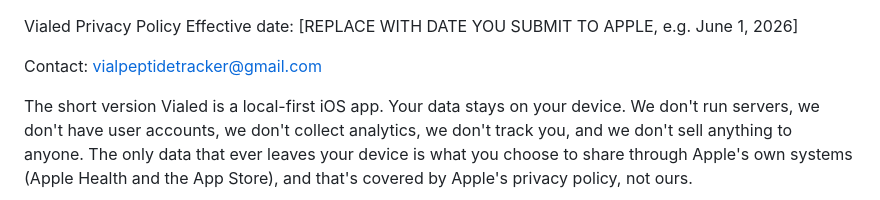
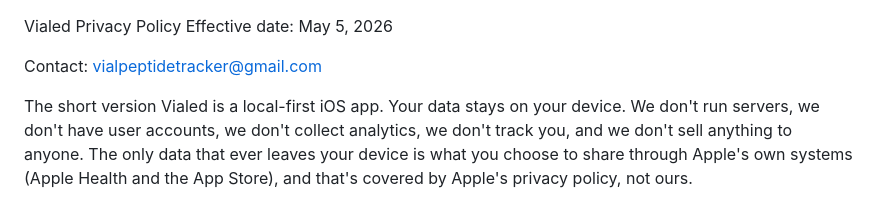
Before and after one commit to vialed-sketch/vialed-privacy, a Markdown page: README.md, the part around the change. GitHub-like rendering.

```diff
--- a/README.md
+++ b/README.md
@@ -1,5 +1,5 @@
 Vialed Privacy Policy
-Effective date: [REPLACE WITH DATE YOU SUBMIT TO APPLE, e.g. June 1, 2026]
+Effective date: May 5, 2026
 
 Contact: vialpeptidetracker@gmail.com
 
```
